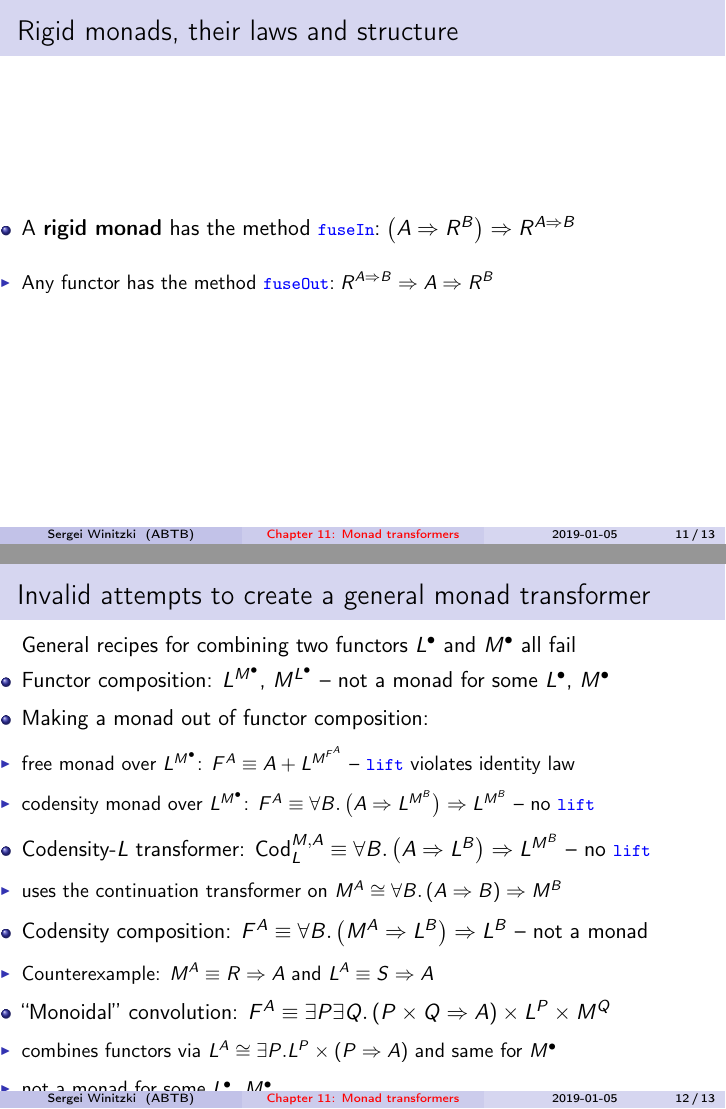
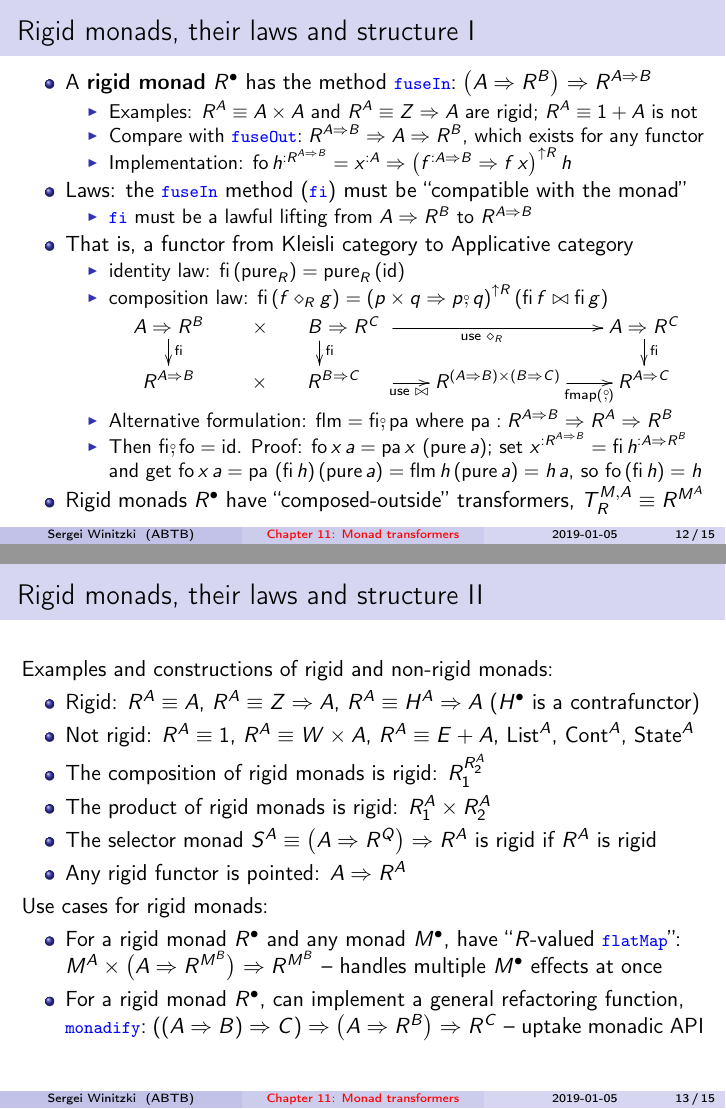
Before and after one commit to winitzki/talks, LaTeX slides (ftt-fp/11-monad-transformers.tex): pages 12 and 13 of 14 before the commit and pages 12 and 13 of 16 after it, joined at a grey line. Compiled offline with pdfLaTeX.

```diff
--- a/ftt-fp/11-monad-transformers.tex
+++ b/ftt-fp/11-monad-transformers.tex
@@ -612,13 +610,69 @@
 \end{itemize}
 \end{frame}
 
-\begin{frame}{Rigid monads, their laws and structure}
+\begin{frame}{Rigid monads, their laws and structure I}
 
 \begin{itemize}
-\item A \textbf{rigid monad} has the method \texttt{\textcolor{blue}{\footnotesize{}fuseIn}}$:\left(A\Rightarrow R^{B}\right)\Rightarrow R^{A\Rightarrow B}$
+\item A \textbf{rigid monad} $R^{\bullet}$ has the method \texttt{\textcolor{blue}{\footnotesize{}fuseIn}}$:\left(A\Rightarrow R^{B}\right)\Rightarrow R^{A\Rightarrow B}$
 \begin{itemize}
-\item Any functor has the method \texttt{\textcolor{blue}{\footnotesize{}fuseOut}}$:R^{A\Rightarrow B}\Rightarrow A\Rightarrow R^{B}$
+\item Examples: $R^{A}\equiv A\times A$ and $R^{A}\equiv Z\Rightarrow A$
+are rigid; $R^{A}\equiv1+A$ is not
+\item Compare with \texttt{\textcolor{blue}{\footnotesize{}fuseOut}}$:R^{A\Rightarrow B}\Rightarrow A\Rightarrow R^{B}$,
+which exists for any functor
+\item Implementation: $\text{fo}\,h^{:R^{A\Rightarrow B}}=x^{:A}\Rightarrow\left(f^{:A\Rightarrow B}\Rightarrow f\,x\right)^{\uparrow R}h$
 \end{itemize}
+\item Laws: the \texttt{\textcolor{blue}{\footnotesize{}fuseIn}} method
+(\texttt{\textcolor{blue}{\footnotesize{}$\text{fi}$}}) must be ``compatible
+with the monad''
+\begin{itemize}
+\item \texttt{\textcolor{blue}{\footnotesize{}$\text{fi}$}} must be a lawful
+lifting from $A\Rightarrow R^{B}$ to $R^{A\Rightarrow B}$
+\end{itemize}
+\item That is, a functor from Kleisli category to Applicative category
+\begin{itemize}
+\item identity law: $\text{fi}\left(\text{pure}_{R}\right)=\text{pure}_{R}\left(\text{id}\right)$
+\item composition law: $\text{fi}\left(f\diamond_{R}g\right)=\left(p\times q\Rightarrow p\bef q\right)^{\uparrow R}\left(\text{fi}\,f\bowtie\text{fi}\,g\right)${\footnotesize{}\vspace{-0.3cm}}{\small{}
+\[
+\xymatrix{\xyScaleY{1pc}\xyScaleX{1.5pc}A\Rightarrow R^{B}\ar[d]\sp(0.4){\text{fi}} & \times\quad\quad B\Rightarrow R^{C}~\ar[d]\sp(0.4){\text{fi}}\ar[rr]\sb(0.5){\text{use }\diamond_{R}} &  & A\Rightarrow R^{C}\ar[d]\sp(0.4){\text{fi}}\\
+R^{A\Rightarrow B} & \times\quad\quad R^{B\Rightarrow C}\quad~\ar[r]\sb(0.5){\text{use }\bowtie} & R^{\left(A\Rightarrow B\right)\times\left(B\Rightarrow C\right)}\ar[r]\sb(0.6){~\text{fmap}\left(\bef\right)} & R^{A\Rightarrow C}
+}
+\]
+}{\small\par}
+\item {\footnotesize{}\vspace{-0.3cm}}{\small{}Alternative formulation:
+$\text{flm}=\text{fi}\bef\text{pa}$ where $\text{pa}:R^{A\Rightarrow B}\Rightarrow R^{A}\Rightarrow R^{B}$}{\small\par}
+\item Then $\text{fi}\bef\text{fo}=\text{id}$. Proof: $\text{fo}\,x\,a=\text{pa}\,x\,\left(\text{pure}\,a\right)$;
+set $x^{:R^{A\Rightarrow B}}=\text{fi}\,h^{:A\Rightarrow R^{B}}$
+and get $\text{fo}\,x\,a=\text{pa}\,\left(\text{fi}\,h\right)\left(\text{pure}\,a\right)=\text{flm}\,h\left(\text{pure}\,a\right)=h\,a$,
+so $\text{fo}\left(\text{fi}\,h\right)=h$
+\end{itemize}
+\item Rigid monads $R^{\bullet}$ have ``composed-outside'' transformers,
+$T_{R}^{M,A}\equiv R^{M^{A}}$
+\end{itemize}
+\end{frame}
+
+\begin{frame}{Rigid monads, their laws and structure II}
+
+Examples and constructions of rigid and non-rigid monads:
+\begin{itemize}
+\item Rigid: $R^{A}\equiv A$, $R^{A}\equiv Z\Rightarrow A$, $R^{A}\equiv H^{A}\Rightarrow A$
+($H^{\bullet}$ is a contrafunctor)
+\item Not rigid: $R^{A}\equiv1$, $R^{A}\equiv W\times A$, $R^{A}\equiv E+A$,
+$\text{List}^{A}$, $\text{Cont}^{A}$, $\text{State}^{A}$
+\item The composition of rigid monads is rigid: $R_{1}^{R_{2}^{A}}$
+\item The product of rigid monads is rigid: $R_{1}^{A}\times R_{2}^{A}$
+\item The selector monad $S^{A}\equiv\left(A\Rightarrow R^{Q}\right)\Rightarrow R^{A}$
+is rigid if $R^{A}$ is rigid
+\item Any rigid functor is pointed: $A\Rightarrow R^{A}$
+\end{itemize}
+Use cases for rigid monads:
+\begin{itemize}
+\item For a rigid monad $R^{\bullet}$ and any monad $M^{\bullet}$, have
+``$R$-valued \texttt{\textcolor{blue}{\footnotesize{}flatMap}}'':
+$M^{A}\times\big(A\Rightarrow R^{M^{B}}\big)\Rightarrow R^{M^{B}}$
+-- handles multiple $M^{\bullet}$ effects at once
+\item For a rigid monad $R^{\bullet}$, can implement a general refactoring
+function, \texttt{\textcolor{blue}{\footnotesize{}monadify}}$:\left(\left(A\Rightarrow B\right)\Rightarrow C\right)\Rightarrow\left(A\Rightarrow R^{B}\right)\Rightarrow R^{C}$
+-- uptake monadic API
 \end{itemize}
 \end{frame}
 
@@ -631,6 +691,3 @@
 a monad for some $L^{\bullet}$, $M^{\bullet}$
 \item Making a monad out of functor composition:
 \begin{itemize}
-\item free monad over $L^{M^{\bullet}}$: $F^{A}\equiv A+L^{M^{F^{A}}}$
--- \texttt{\textcolor{blue}{\footnotesize{}lift}} violates identity
-law
@@ -647,14 +714,5 @@
 \begin{itemize}
 \item Counterexample: $M^{A}\equiv R\Rightarrow A$ and $L^{A}\equiv S\Rightarrow A$
 \end{itemize}
-\item ``Monoidal'' convolution: $F^{A}\equiv\exists P\exists Q.\left(P\times Q\Rightarrow A\right)\times L^{P}\times M^{Q}$
+\item ``Monoidal'' convolution: {\small{}$\left(L\star M\right)^{A}\equiv\exists P\exists Q.\left(P\times Q\Rightarrow A\right)\times L^{P}\times M^{Q}$}{\small\par}
 \begin{itemize}
-\item combines functors via $L^{A}\cong\exists P.L^{P}\times\left(P\Rightarrow A\right)$
-and same for $M^{\bullet}$
-\item not a monad for some $L^{\bullet}$, $M^{\bullet}$
-\end{itemize}
-\item ``Fake'' transformers: $T_{L}^{M,A}\equiv L^{A}$; or $T_{L}^{M,A}\equiv M^{A}$;
-or just $T_{L}^{M,A}\equiv1$
-\begin{itemize}
-\item no \texttt{\textcolor{blue}{\footnotesize{}lift}} and/or no base runner
-and/or $T_{L}^{\text{Id},A}\not\equiv L^{A}$
```
Also changed, not shown: ftt-fp/11-monad-transformers.pdf, ftt-fp/11-monad-transformers.tex (47 more changed lines), 1 other file.
